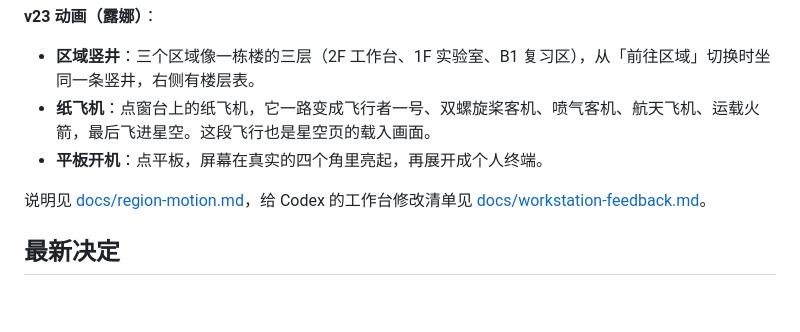
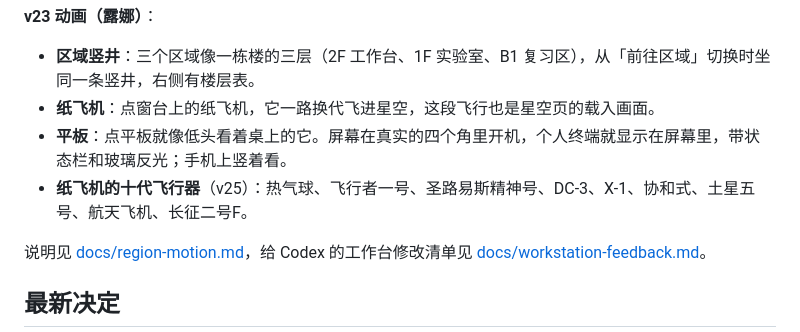
Before and after one commit to yankcc258/test-sandbox, a Markdown page: README.md, the part around the change. GitHub-like rendering; blank space fills up the shorter version.

```diff
--- a/README.md
+++ b/README.md
@@ -20,8 +20,9 @@
 **v23 动画（露娜）**：
 
 - **区域竖井**：三个区域像一栋楼的三层（2F 工作台、1F 实验室、B1 复习区），从「前往区域」切换时坐同一条竖井，右侧有楼层表。
-- **纸飞机**：点窗台上的纸飞机，它一路变成飞行者一号、双螺旋桨客机、喷气客机、航天飞机、运载火箭，最后飞进星空。这段飞行也是星空页的载入画面。
-- **平板开机**：点平板，屏幕在真实的四个角里亮起，再展开成个人终端。
+- **纸飞机**：点窗台上的纸飞机，它一路换代飞进星空，这段飞行也是星空页的载入画面。
+- **平板**：点平板就像低头看着桌上的它。屏幕在真实的四个角里开机，个人终端就显示在屏幕里，带状态栏和玻璃反光；手机上竖着看。
+- **纸飞机的十代飞行器**（v25）：热气球、飞行者一号、圣路易斯精神号、DC-3、X-1、协和式、土星五号、航天飞机、长征二号F。
 
 说明见 [docs/region-motion.md](docs/region-motion.md)，给 Codex 的工作台修改清单见 [docs/workstation-feedback.md](docs/workstation-feedback.md)。
 
```
Also changed, not shown: docs/region-motion.md (+32 -3 lines), docs/workstation-feedback.md (+6 -6 lines), docs/region-motion/boot.jpg (deleted), docs/region-motion/flight.jpg, docs/region-motion/mobile.jpg, docs/region-motion/tablet.jpg (added), 8 other files.
